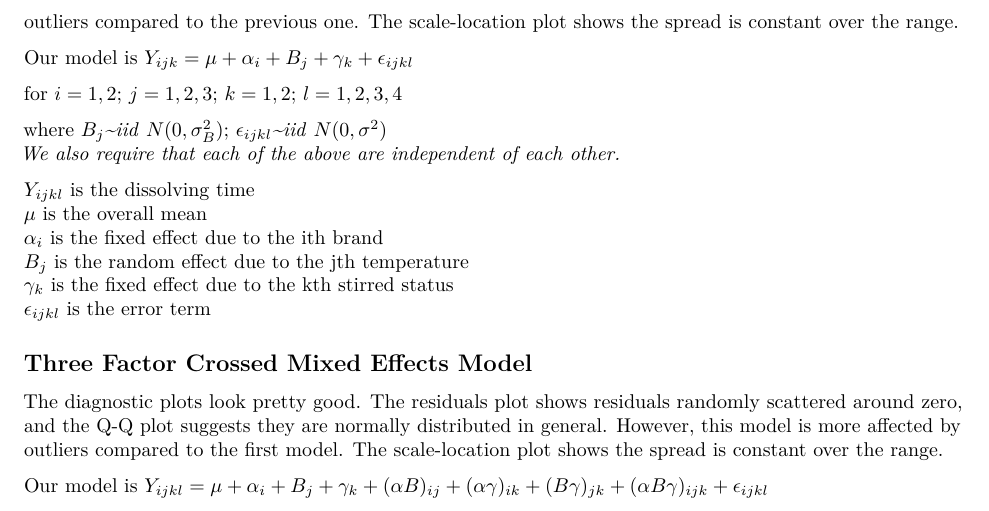
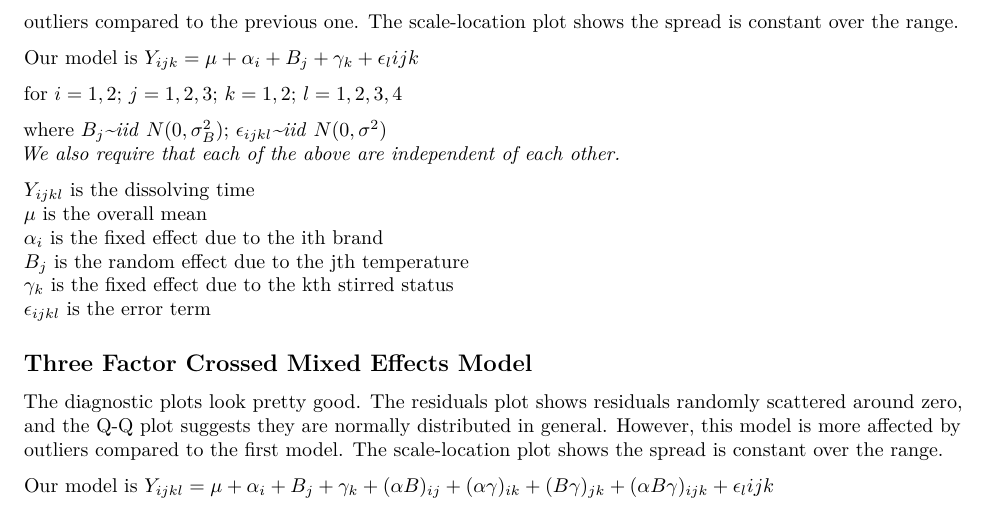
Before and after one commit to dkorver/st518_project, an R Markdown document (ST 518 Project.Rmd): part of page 3 of 5, cut so that both start at the same text. Rendered offline with R 4.5, knitr and Pandoc, then LaTeX, with nearby package versions; the code chunks are not run, so their results and figures are left out.

Commit message:
Update ST 518 Project.Rmd
Update the epsilon term in the last two models.

````diff
--- a/ST 518 Project.Rmd
+++ b/ST 518 Project.Rmd
@@ -135,7 +135,7 @@ par(mfrow = c(1,1), mar = c(5.1, 4.1, 4.1, 2.1))
 summary(amod2)
 ```
 
-Our model is $Y_{ijk}=\mu+\alpha_i+B_j+\gamma_k+\epsilon_{ijkl}$
+Our model is $Y_{ijk}=\mu+\alpha_i+B_j+\gamma_k+\epsilon_l{ijk}$
 
 for $i=1,2$;  $j=1,2,3$;  $k=1,2$;  $l=1,2,3,4$
 
@@ -161,7 +161,7 @@ par(mfrow = c(1,1), mar = c(5.1, 4.1, 4.1, 2.1))
 summary(amod3)
 ```
 
-Our model is $Y_{ijkl}=\mu+\alpha_i+B_j+\gamma_k+(\alpha B)_{ij}+(\alpha\gamma)_{ik}+(B\gamma)_{jk}+(\alpha B\gamma)_{ijk}+\epsilon_{ijkl}$
+Our model is $Y_{ijkl}=\mu+\alpha_i+B_j+\gamma_k+(\alpha B)_{ij}+(\alpha\gamma)_{ik}+(B\gamma)_{jk}+(\alpha B\gamma)_{ijk}+\epsilon_l{ijk}$
 
 for $i=1,2$;  $j=1,2,3$;  $k=1,2$;  $l=1,2,3,4$
 
````
